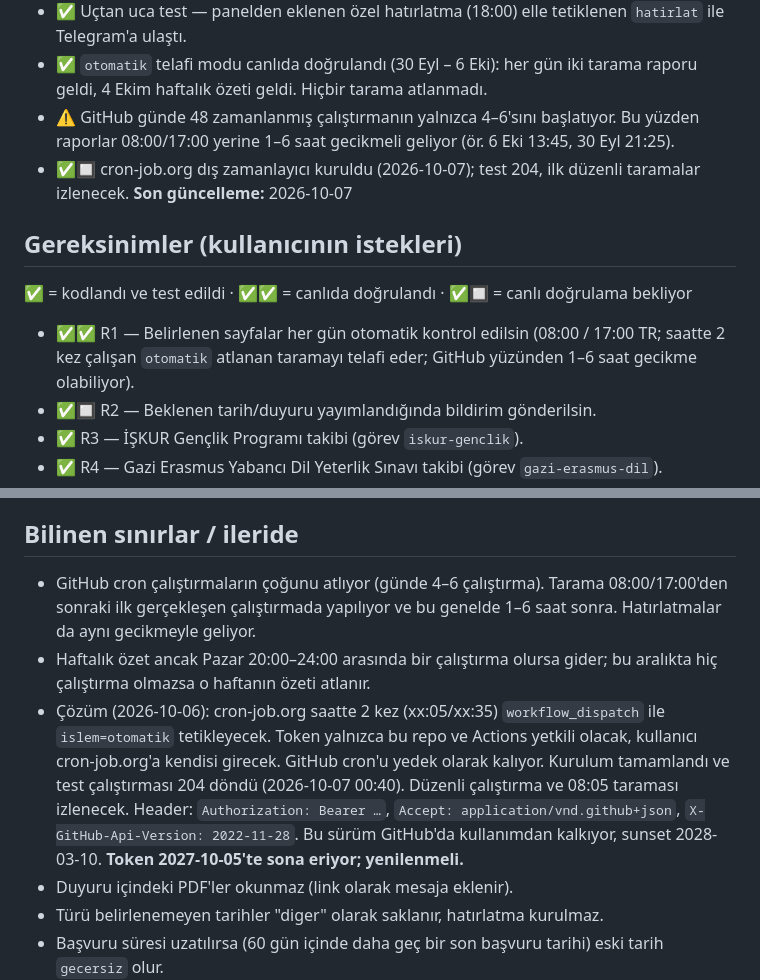
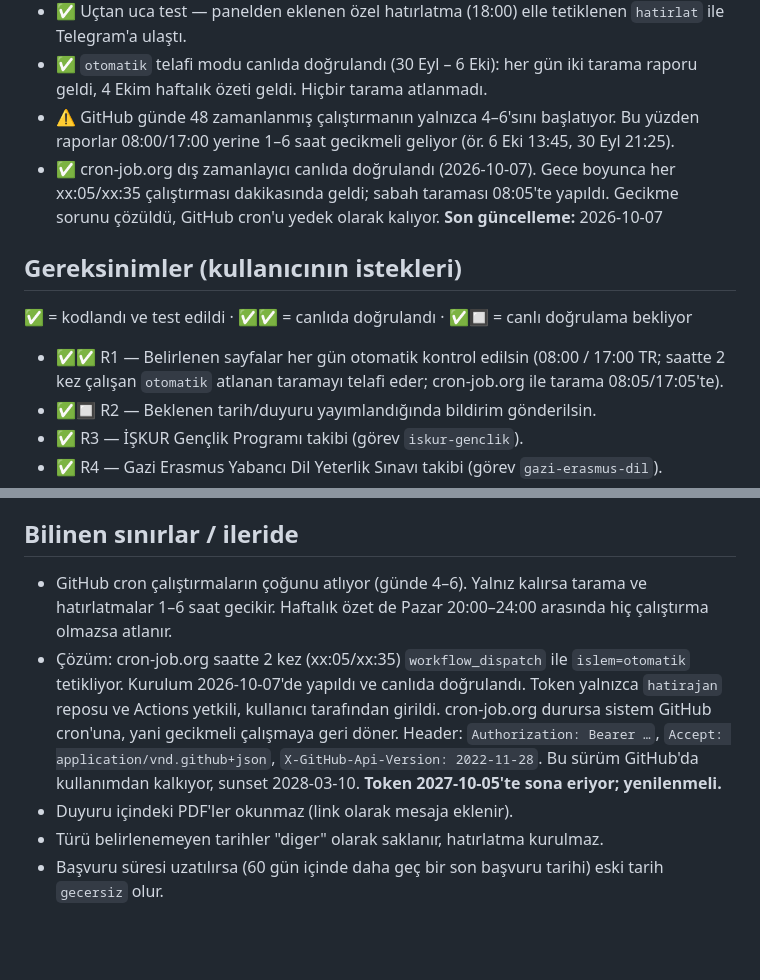
Before and after one commit to fetiicolak/hatirajan, a Markdown page: CLAUDE.md, 2 parts joined by grey strips. Drawn GitHub-style; blank space fills up the shorter version.

Commit message:
cron-job.org zamanlayıcısı canlıda doğrulandı
Co-Authored-By: Claude Opus 5.5 <noreply@anthropic.com>

```diff
--- a/CLAUDE.md
+++ b/CLAUDE.md
@@ -15,12 +15,12 @@ Belirli web sayfalarını her gün otomatik kontrol eden, beklenen bir duyuru/ba
 - ✅ Uçtan uca test — panelden eklenen özel hatırlatma (18:00) elle tetiklenen `hatirlat` ile Telegram'a ulaştı.
 - ✅ `otomatik` telafi modu canlıda doğrulandı (30 Eyl – 6 Eki): her gün iki tarama raporu geldi, 4 Ekim haftalık özeti geldi. Hiçbir tarama atlanmadı.
 - ⚠️ GitHub günde 48 zamanlanmış çalıştırmanın yalnızca 4–6'sını başlatıyor. Bu yüzden raporlar 08:00/17:00 yerine 1–6 saat gecikmeli geliyor (ör. 6 Eki 13:45, 30 Eyl 21:25).
-- ✅🔲 cron-job.org dış zamanlayıcı kuruldu (2026-10-07); test 204, ilk düzenli taramalar izlenecek.
+- ✅ cron-job.org dış zamanlayıcı canlıda doğrulandı (2026-10-07). Gece boyunca her xx:05/xx:35 çalıştırması dakikasında geldi; sabah taraması 08:05'te yapıldı. Gecikme sorunu çözüldü, GitHub cron'u yedek olarak kalıyor.
 **Son güncelleme:** 2026-10-07
 
 ## Gereksinimler (kullanıcının istekleri)
 ✅ = kodlandı ve test edildi · ✅✅ = canlıda doğrulandı · ✅🔲 = canlı doğrulama bekliyor
-- ✅✅ R1 — Belirlenen sayfalar her gün otomatik kontrol edilsin (08:00 / 17:00 TR; saatte 2 kez çalışan `otomatik` atlanan taramayı telafi eder; GitHub yüzünden 1–6 saat gecikme olabiliyor).
+- ✅✅ R1 — Belirlenen sayfalar her gün otomatik kontrol edilsin (08:00 / 17:00 TR; saatte 2 kez çalışan `otomatik` atlanan taramayı telafi eder; cron-job.org ile tarama 08:05/17:05'te).
 - ✅🔲 R2 — Beklenen tarih/duyuru yayımlandığında bildirim gönderilsin.
 - ✅ R3 — İŞKUR Gençlik Programı takibi (görev `iskur-genclik`).
 - ✅ R4 — Gazi Erasmus Yabancı Dil Yeterlik Sınavı takibi (görev `gazi-erasmus-dil`).
@@ -90,9 +90,8 @@ Gazi'nin tüm birim siteleri aynı CMS: liste `…/view/announcement-list/1?Type
 - Koşullu istek (ETag) planlanmıştı; Gazi sunucusu bu başlıkları göndermediği için uygulanmadı.
 
 ## Bilinen sınırlar / ileride
-- GitHub cron çalıştırmaların çoğunu atlıyor (günde 4–6 çalıştırma). Tarama 08:00/17:00'den sonraki ilk gerçekleşen çalıştırmada yapılıyor ve bu genelde 1–6 saat sonra. Hatırlatmalar da aynı gecikmeyle geliyor.
-- Haftalık özet ancak Pazar 20:00–24:00 arasında bir çalıştırma olursa gider; bu aralıkta hiç çalıştırma olmazsa o haftanın özeti atlanır.
-- Çözüm (2026-10-06): cron-job.org saatte 2 kez (xx:05/xx:35) `workflow_dispatch` ile `islem=otomatik` tetikleyecek. Token yalnızca bu repo ve Actions yetkili olacak, kullanıcı cron-job.org'a kendisi girecek. GitHub cron'u yedek olarak kalıyor. Kurulum tamamlandı ve test çalıştırması 204 döndü (2026-10-07 00:40). Düzenli çalıştırma ve 08:05 taraması izlenecek. Header: `Authorization: Bearer …`, `Accept: application/vnd.github+json`, `X-GitHub-Api-Version: 2022-11-28`. Bu sürüm GitHub'da kullanımdan kalkıyor, sunset 2028-03-10. **Token 2027-10-05'te sona eriyor; yenilenmeli.**
+- GitHub cron çalıştırmaların çoğunu atlıyor (günde 4–6). Yalnız kalırsa tarama ve hatırlatmalar 1–6 saat gecikir. Haftalık özet de Pazar 20:00–24:00 arasında hiç çalıştırma olmazsa atlanır.
+- Çözüm: cron-job.org saatte 2 kez (xx:05/xx:35) `workflow_dispatch` ile `islem=otomatik` tetikliyor. Kurulum 2026-10-07'de yapıldı ve canlıda doğrulandı. Token yalnızca `hatirajan` reposu ve Actions yetkili, kullanıcı tarafından girildi. cron-job.org durursa sistem GitHub cron'una, yani gecikmeli çalışmaya geri döner. Header: `Authorization: Bearer …`, `Accept: application/vnd.github+json`, `X-GitHub-Api-Version: 2022-11-28`. Bu sürüm GitHub'da kullanımdan kalkıyor, sunset 2028-03-10. **Token 2027-10-05'te sona eriyor; yenilenmeli.**
 - Duyuru içindeki PDF'ler okunmaz (link olarak mesaja eklenir).
 - Türü belirlenemeyen tarihler "diger" olarak saklanır, hatırlatma kurulmaz.
 - Başvuru süresi uzatılırsa (60 gün içinde daha geç bir son başvuru tarihi) eski tarih `gecersiz` olur.
```
